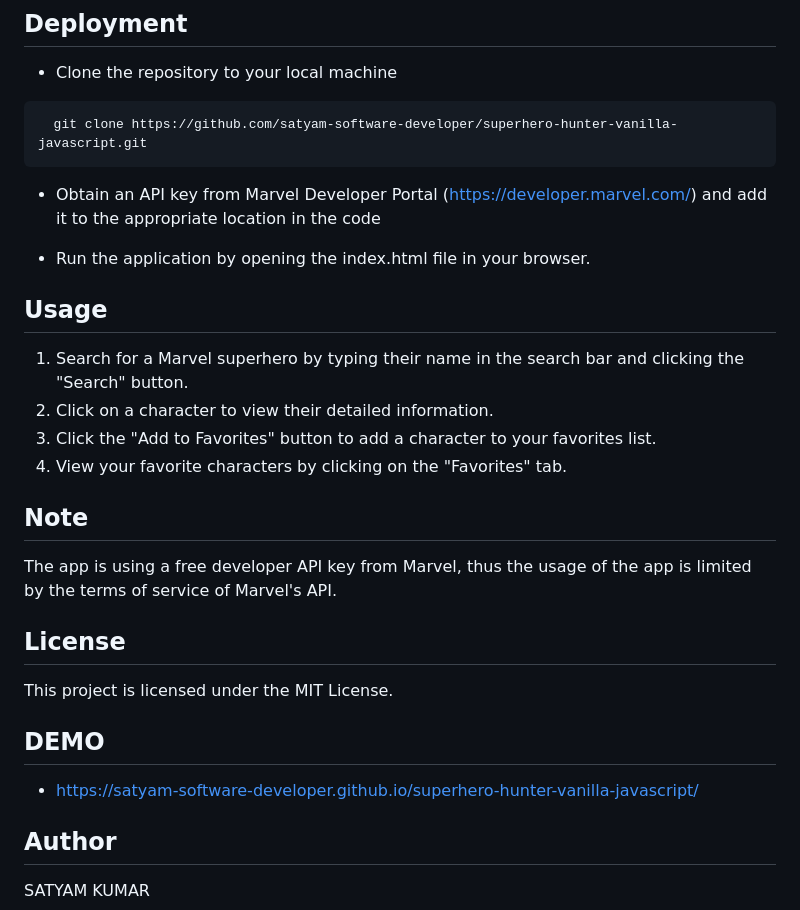
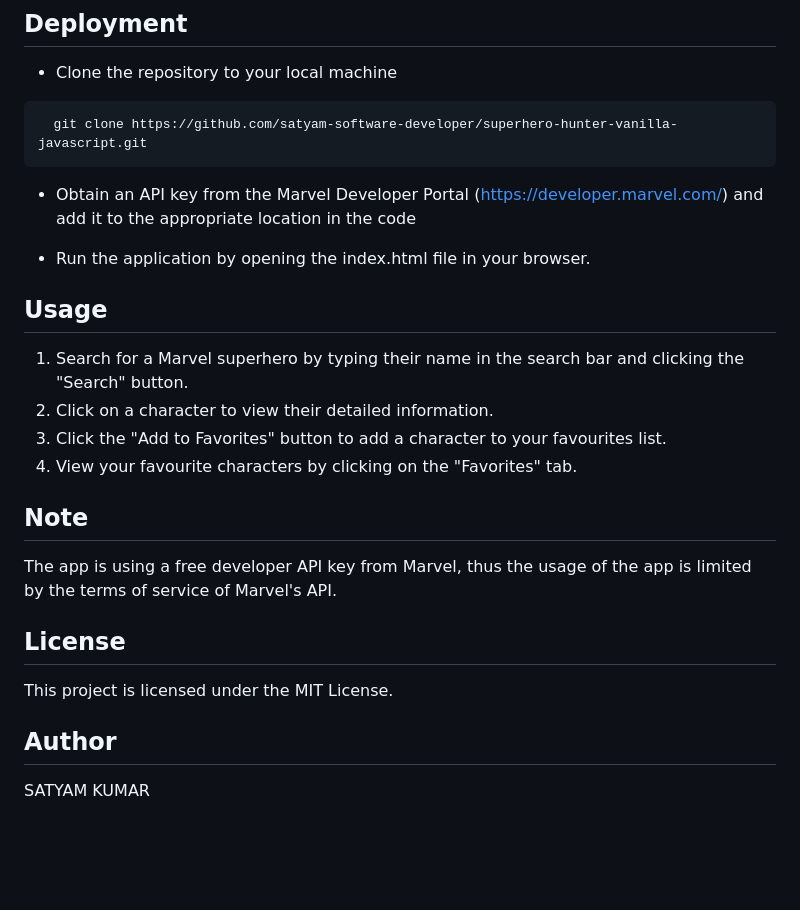
Before and after one commit to satyam-software-developer/superhero-hunter-vanilla-javascript, a Markdown page: README.md, the part around one of its changes. Rendered like a GitHub page; blank space fills up the shorter version.

````diff
--- a/README.md
+++ b/README.md
@@ -96,7 +96,7 @@ The "My Favorite Superheroes" list is stored in the browser’s localStorage, en
   git clone https://github.com/satyam-software-developer/superhero-hunter-vanilla-javascript.git
 ```
 
-- Obtain an API key from Marvel Developer Portal (https://developer.marvel.com/) and add it to the appropriate location in the code
+- Obtain an API key from the Marvel Developer Portal (https://developer.marvel.com/) and add it to the appropriate location in the code
 
 - Run the application by opening the index.html file in your browser.
 
@@ -104,8 +104,8 @@ The "My Favorite Superheroes" list is stored in the browser’s localStorage, en
 
 1. Search for a Marvel superhero by typing their name in the search bar and clicking the "Search" button.
 2. Click on a character to view their detailed information.
-3. Click the "Add to Favorites" button to add a character to your favorites list.
-4. View your favorite characters by clicking on the "Favorites" tab.
+3. Click the "Add to Favorites" button to add a character to your favourites list.
+4. View your favourite characters by clicking on the "Favorites" tab.
 
 ## Note
 
@@ -115,10 +115,6 @@ The app is using a free developer API key from Marvel, thus the usage of the app
 
 This project is licensed under the MIT License.
 
-## DEMO
-
-- https://satyam-software-developer.github.io/superhero-hunter-vanilla-javascript/
-
 ## Author
 
 SATYAM KUMAR
````
Also changed, not shown: other parts of README.md (+10 -10 lines).
